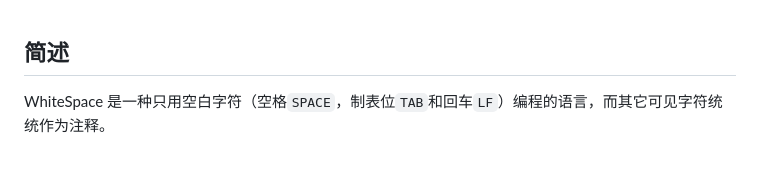
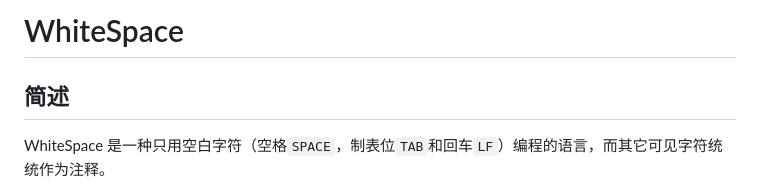
Before and after one commit to Lavenir7/WhiteSpace_Learn, a Markdown page: MyWSCodes/README.md, the part around the change. Rendered like a GitHub page; blank space fills up the shorter version.

```diff
--- a/MyWSCodes/README.md
+++ b/MyWSCodes/README.md
@@ -1,3 +1,4 @@
+# WhiteSpace
 ## 简述
 WhiteSpace 是一种只用空白字符（空格`SPACE`，制表位`TAB`和回车`LF`）编程的语言，而其它可见字符统统作为注释。
 
```
